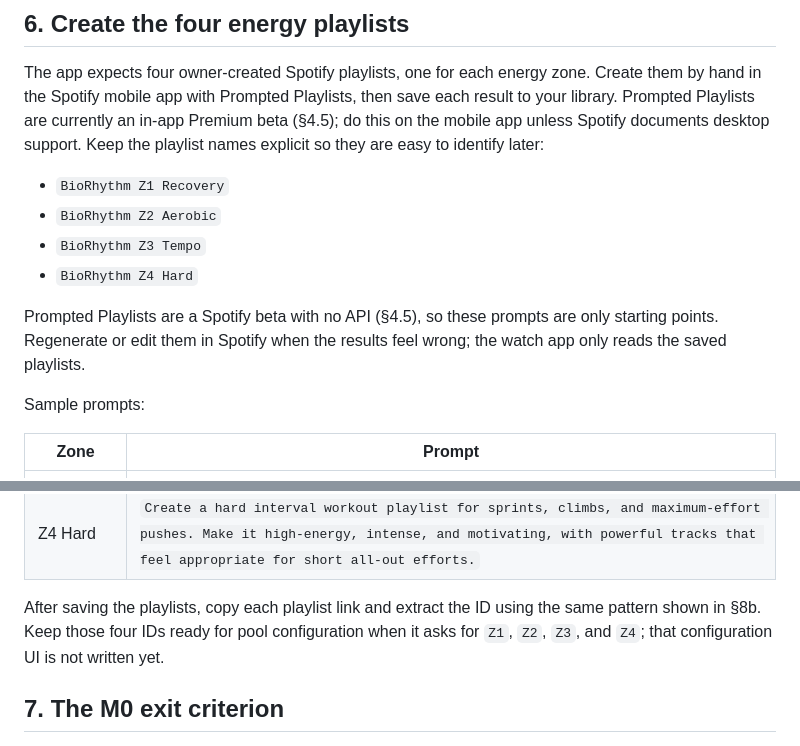
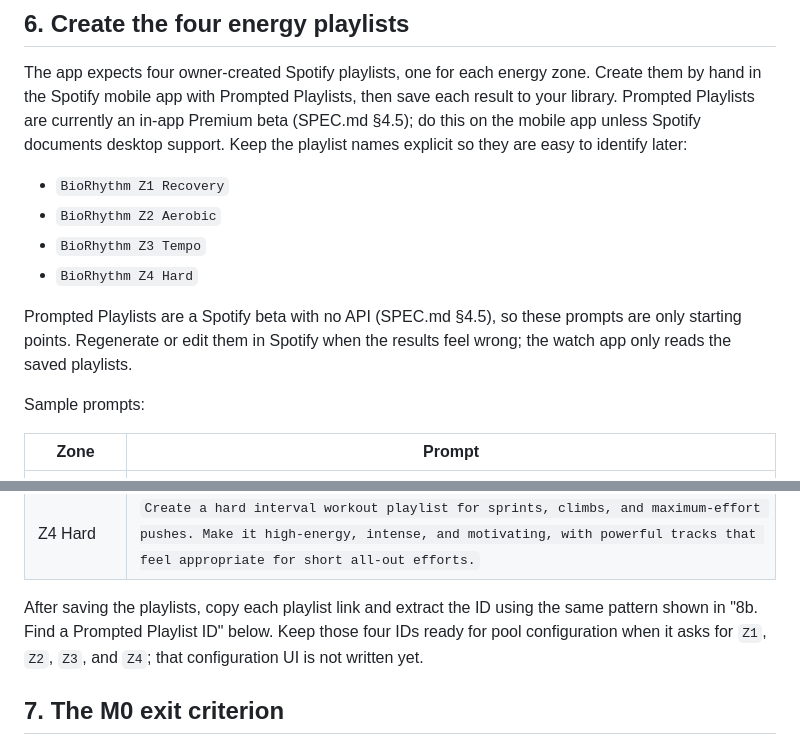
Before and after one commit to lifelike-and-believable/bio-rhythm, a Markdown page: docs/SETUP.md, 2 parts joined by grey strips. GitHub-like rendering.

Commit message:
Clarify setup doc cross references

```diff
--- a/docs/SETUP.md
+++ b/docs/SETUP.md
@@ -91,7 +91,8 @@ sideloaded build and not a bug in this code. A paid account gives a year.
 The app expects four owner-created Spotify playlists, one for each energy zone.
 Create them by hand in the Spotify mobile app with Prompted Playlists, then save
 each result to your library. Prompted Playlists are currently an in-app Premium
-beta (§4.5); do this on the mobile app unless Spotify documents desktop support.
+beta (SPEC.md §4.5); do this on the mobile app unless Spotify documents desktop
+support.
 Keep the playlist names explicit so they are easy to identify later:
 
 - `BioRhythm Z1 Recovery`
@@ -99,9 +100,9 @@ Keep the playlist names explicit so they are easy to identify later:
 - `BioRhythm Z3 Tempo`
 - `BioRhythm Z4 Hard`
 
-Prompted Playlists are a Spotify beta with no API (§4.5), so these prompts are
-only starting points. Regenerate or edit them in Spotify when the results feel
-wrong; the watch app only reads the saved playlists.
+Prompted Playlists are a Spotify beta with no API (SPEC.md §4.5), so these
+prompts are only starting points. Regenerate or edit them in Spotify when the
+results feel wrong; the watch app only reads the saved playlists.
 
 Sample prompts:
 
@@ -113,8 +114,9 @@ Sample prompts:
 | Z4 Hard | `Create a hard interval workout playlist for sprints, climbs, and maximum-effort pushes. Make it high-energy, intense, and motivating, with powerful tracks that feel appropriate for short all-out efforts.` |
 
 After saving the playlists, copy each playlist link and extract the ID using the
-same pattern shown in §8b. Keep those four IDs ready for pool configuration when
-it asks for `Z1`, `Z2`, `Z3`, and `Z4`; that configuration UI is not written yet.
+same pattern shown in "8b. Find a Prompted Playlist ID" below. Keep those four
+IDs ready for pool configuration when it asks for `Z1`, `Z2`, `Z3`, and `Z4`;
+that configuration UI is not written yet.
 
 ## 7. The M0 exit criterion
 
```
